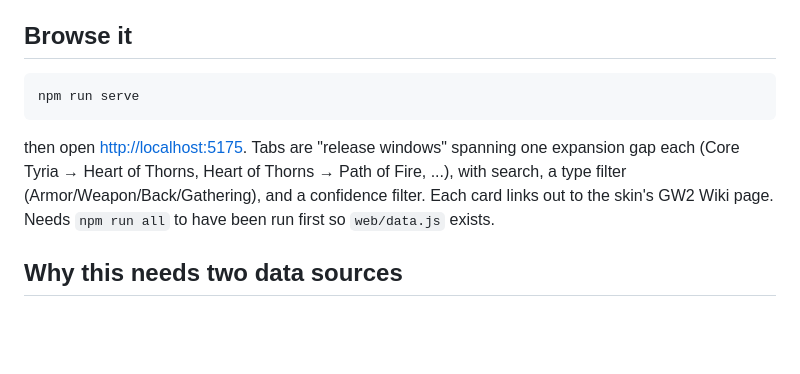
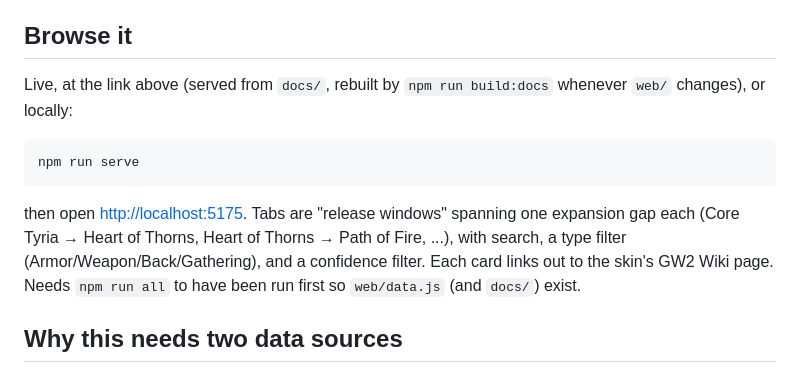
Before and after one commit to JonesiBlitz/gw2-wardrobe-expansions, a Markdown page: README.md, the part around one of its changes. GitHub-like rendering; blank space fills up the shorter version.

Commit message:
Add live GitHub Pages link to README
Co-Authored-By: Claude Sonnet 5 <noreply@anthropic.com>

````diff
--- a/README.md
+++ b/README.md
@@ -7,4 +9,7 @@ browsable web page over the result.
 ## Browse it
+
+Live, at the link above (served from `docs/`, rebuilt by `npm run build:docs`
+whenever `web/` changes), or locally:
 
 ```bash
 npm run serve
@@ -14,7 +19,8 @@ then open <http://localhost:5175>. Tabs are "release windows" spanning one
 expansion gap each (Core Tyria &rarr; Heart of Thorns, Heart of Thorns &rarr;
 Path of Fire, ...), with search, a type filter (Armor/Weapon/Back/Gathering),
 and a confidence filter. Each card links out to the skin's GW2 Wiki page.
-Needs `npm run all` to have been run first so `web/data.js` exists.
+Needs `npm run all` to have been run first so `web/data.js` (and `docs/`)
+exist.
 
 ## Why this needs two data sources
 
````
Also changed, not shown: other parts of README.md (+2 -0 lines).
